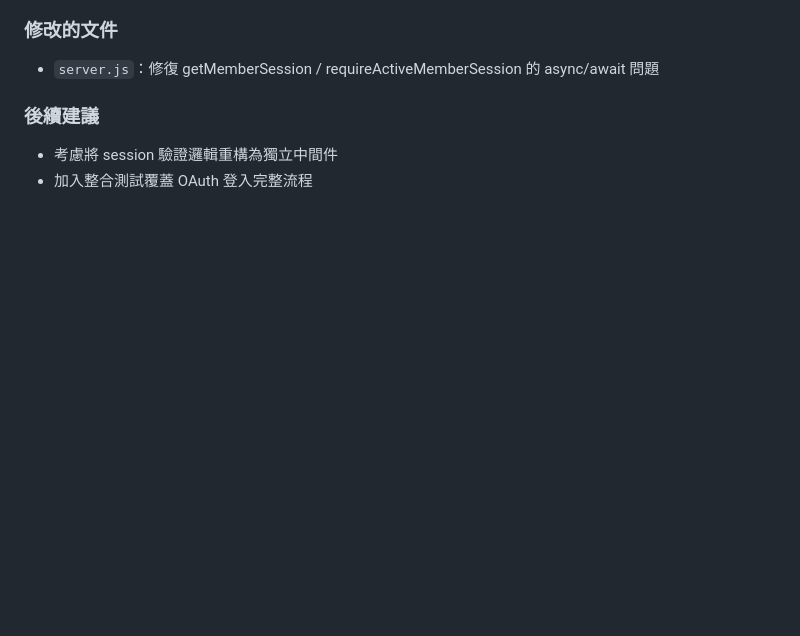
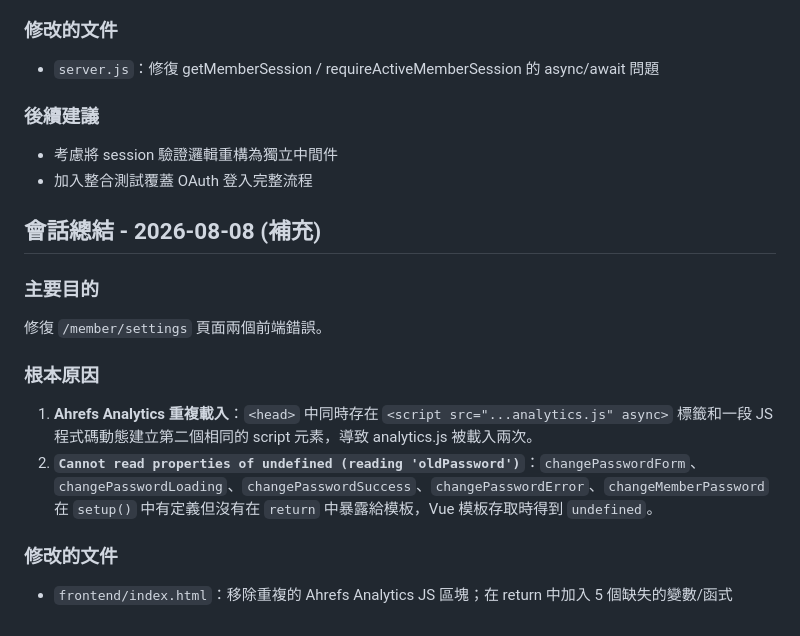
Before and after one commit to widecyruschan/runninghub-app, a Markdown page: README.md, the part around the change. Drawn GitHub-style; blank space fills up the shorter version.

Commit message:
docs: append session summary for frontend fixes

```diff
--- a/README.md
+++ b/README.md
@@ -422,3 +422,15 @@ docker compose logs -f runninghub-app
 ### 後續建議
 - 考慮將 session 驗證邏輯重構為獨立中間件
 - 加入整合測試覆蓋 OAuth 登入完整流程
+
+## 會話總結 - 2026-08-08 (補充)
+
+### 主要目的
+修復 `/member/settings` 頁面兩個前端錯誤。
+
+### 根本原因
+1. **Ahrefs Analytics 重複載入**：`<head>` 中同時存在 `<script src="...analytics.js" async>` 標籤和一段 JS 程式碼動態建立第二個相同的 script 元素，導致 analytics.js 被載入兩次。
+2. **`Cannot read properties of undefined (reading 'oldPassword')`**：`changePasswordForm`、`changePasswordLoading`、`changePasswordSuccess`、`changePasswordError`、`changeMemberPassword` 在 `setup()` 中有定義但沒有在 `return` 中暴露給模板，Vue 模板存取時得到 `undefined`。
+
+### 修改的文件
+- `frontend/index.html`：移除重複的 Ahrefs Analytics JS 區塊；在 return 中加入 5 個缺失的變數/函式
```
